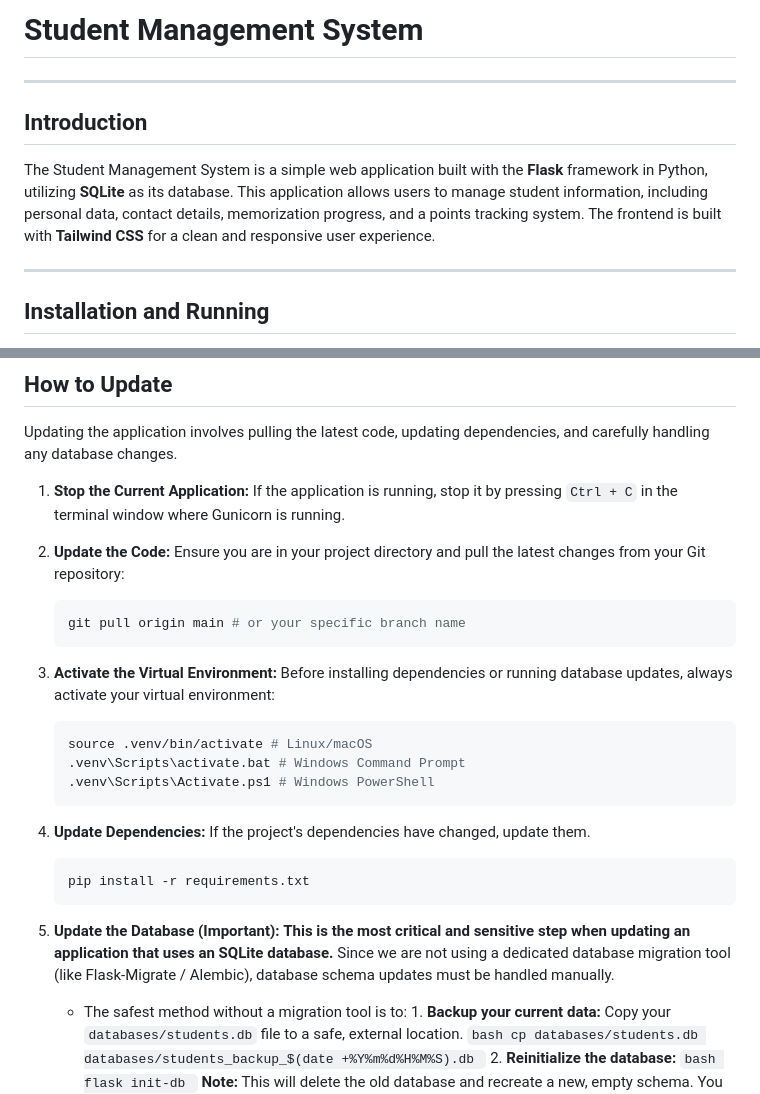
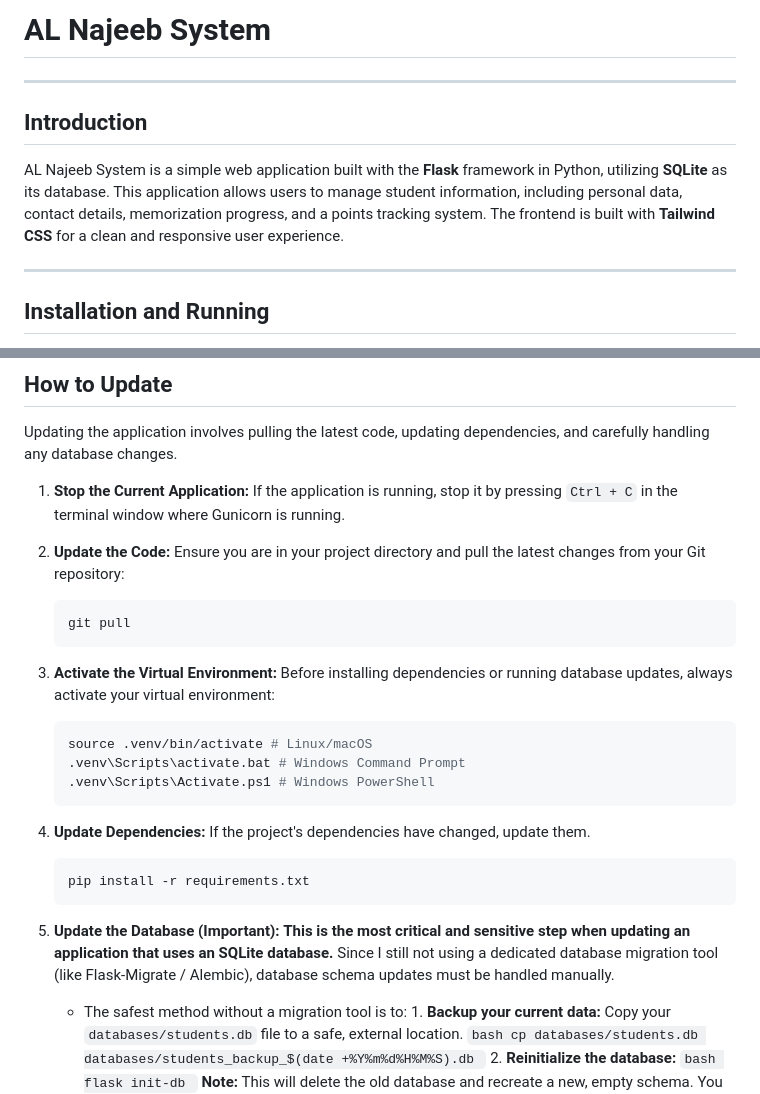
Before and after one commit to KhaledMahfouz5/AL-Najeeb-System, a Markdown page: README.md, 2 parts joined by grey strips. GitHub-like rendering.

Commit message:
changing system name with minor changes - version : 2.2 //############################################// 	modified:   README.md //############################################//

````diff
--- a/README.md
+++ b/README.md
@@ -1,10 +1,10 @@
-# Student Management System
+# AL Najeeb System
 
 ---
 
 ## Introduction
 
-The Student Management System is a simple web application built with the **Flask** framework in Python, utilizing **SQLite** as its database. This application allows users to manage student information, including personal data, contact details, memorization progress, and a points tracking system. The frontend is built with **Tailwind CSS** for a clean and responsive user experience.
+AL Najeeb System is a simple web application built with the **Flask** framework in Python, utilizing **SQLite** as its database. This application allows users to manage student information, including personal data, contact details, memorization progress, and a points tracking system. The frontend is built with **Tailwind CSS** for a clean and responsive user experience.
 
 ---
 
@@ -64,7 +64,7 @@ Updating the application involves pulling the latest code, updating dependencies
 2.  **Update the Code:**
     Ensure you are in your project directory and pull the latest changes from your Git repository:
     ```bash
-    git pull origin main # or your specific branch name
+    git pull
     ```
 
 3.  **Activate the Virtual Environment:**
@@ -83,7 +83,7 @@ Updating the application involves pulling the latest code, updating dependencies
 
 5.  **Update the Database (Important):**
     **This is the most critical and sensitive step when updating an application that uses an SQLite database.**
-    Since we are not using a dedicated database migration tool (like Flask-Migrate / Alembic), database schema updates must be handled manually.
+    Since I still not using a dedicated database migration tool (like Flask-Migrate / Alembic), database schema updates must be handled manually.
     * The safest method without a migration tool is to:
             1.  **Backup your current data:** Copy your `databases/students.db` file to a safe, external location.
                 ```bash
````
